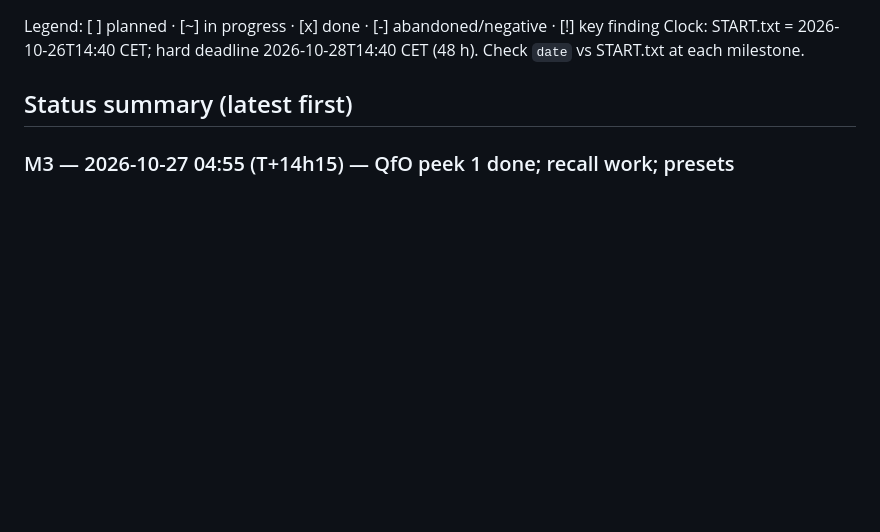
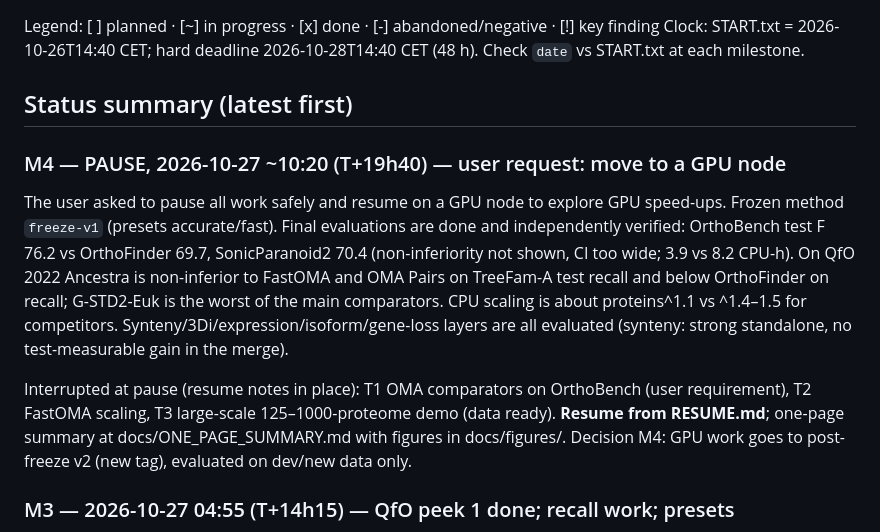
Before and after one commit to evocellnet/hackathon-p10-orthology-prediction, a Markdown page: RESEARCH_TREE.md, the part around the change. Drawn GitHub-style; blank space fills up the shorter version.

```diff
--- a/RESEARCH_TREE.md
+++ b/RESEARCH_TREE.md
@@ -4,6 +4,11 @@ Legend: [ ] planned · [~] in progress · [x] done · [-] abandoned/negative ·
 Clock: START.txt = 2026-10-26T14:40 CET; hard deadline 2026-10-28T14:40 CET (48 h). Check `date` vs START.txt at each milestone.
 
 ## Status summary (latest first)
+
+### M4 — PAUSE, 2026-10-27 ~10:20 (T+19h40) — user request: move to a GPU node
+The user asked to pause all work safely and resume on a GPU node to explore GPU speed-ups. Frozen method `freeze-v1` (presets accurate/fast). Final evaluations are done and independently verified: OrthoBench test F 76.2 vs OrthoFinder 69.7, SonicParanoid2 70.4 (non-inferiority not shown, CI too wide; 3.9 vs 8.2 CPU-h). On QfO 2022 Ancestra is non-inferior to FastOMA and OMA Pairs on TreeFam-A test recall and below OrthoFinder on recall; G-STD2-Euk is the worst of the main comparators. CPU scaling is about proteins^1.1 vs ^1.4–1.5 for competitors. Synteny/3Di/expression/isoform/gene-loss layers are all evaluated (synteny: strong standalone, no test-measurable gain in the merge).
+
+Interrupted at pause (resume notes in place): T1 OMA comparators on OrthoBench (user requirement), T2 FastOMA scaling, T3 large-scale 125–1000-proteome demo (data ready). **Resume from RESUME.md**; one-page summary at docs/ONE_PAGE_SUMMARY.md with figures in docs/figures/. Decision M4: GPU work goes to post-freeze v2 (new tag), evaluated on dev/new data only.
 
 ### M3 — 2026-10-27 04:55 (T+14h15) — QfO peek 1 done; recall work; presets
 **Status.** On OrthoBench dev the deterministic `accurate` preset scores OG-F 79.7 and macro pair F1 0.80, against OrthoFinder 3.2's 70.5 (other baselines are lower). QfO peek 1 used the old NJ default: precision is comparable to the field, but recall is low (TreeFam-A TPR .55 vs OrthoFinder .74, Hieranoid2 .62), and the synteny layer has no measurable effect on QfO. A dev-only diagnosis (a 30% TreeFam-A family split, pre-registered) showed 78% of misses are merge failures at the pair's LCA. Fixes tested by pre-fixed rules: FastTree local trees, species-overlap structure, and deep-node absorption with a generic divergence rule. On TreeFam-A dev the presets now give `accurate` .591/.940 and `fast` .615/.922 (from .572/.928), with each adoption checked on its own preset. A validity gate (verify_orthoxml) caught a malformed-nesting bug before peek 2; it is fixed and regression-tested. S0 rescue (3Di + profile + merge guard) passes the rule but its QfO gain is within noise → kept as an option. QfO full run ≈1.6 h wall / ~12 CPU-h for `fast`, plus ~7 CPU-h merge for `accurate`.
```
Also changed, not shown: RESUME.md (added, +61 -0 lines), docs/ONE_PAGE_SUMMARY.md (added, +31 -0 lines), results/scaling_large/RESUME_NOTE.md (added, +38 -0 lines), docs/figures/fig1_method.png (added), docs/figures/fig2_benchmarks.png (added), 3 other files.
